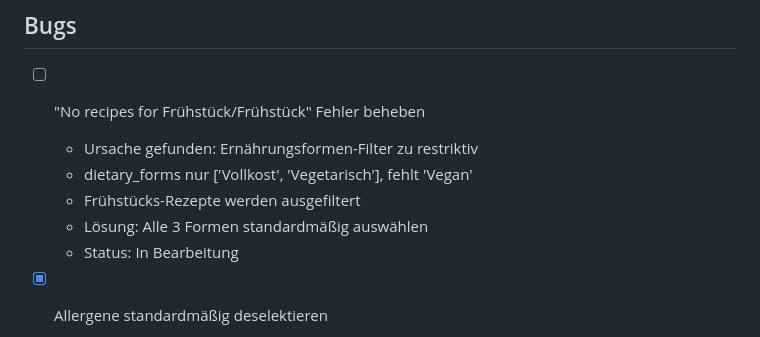
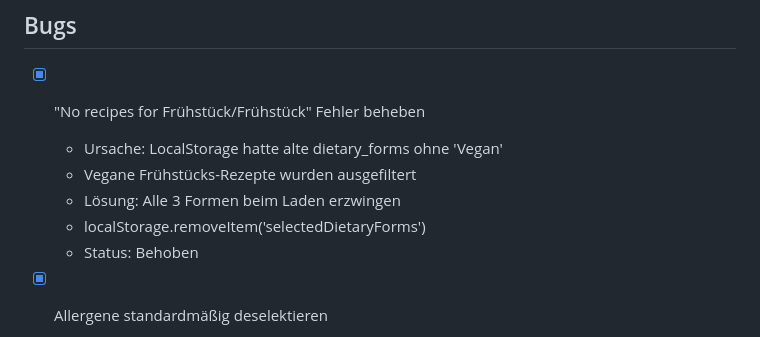
Before and after one commit to jb-x-dev/menuplan-simulator-v5, a Markdown page: todo.md, the part around the change. Rendered like a GitHub page.

Commit message:
docs: Mark Frühstück/Frühstück bug as fixed

```diff
--- a/todo.md
+++ b/todo.md
@@ -24,12 +24,12 @@
 
 ## Bugs
 
-- [ ] "No recipes for Frühstück/Frühstück" Fehler beheben
-  - Ursache gefunden: Ernährungsformen-Filter zu restriktiv
-  - dietary_forms nur ['Vollkost', 'Vegetarisch'], fehlt 'Vegan'
-  - Frühstücks-Rezepte werden ausgefiltert
-  - Lösung: Alle 3 Formen standardmäßig auswählen
-  - Status: In Bearbeitung
+- [x] "No recipes for Frühstück/Frühstück" Fehler beheben
+  - Ursache: LocalStorage hatte alte dietary_forms ohne 'Vegan'
+  - Vegane Frühstücks-Rezepte wurden ausgefiltert
+  - Lösung: Alle 3 Formen beim Laden erzwingen
+  - localStorage.removeItem('selectedDietaryForms')
+  - Status: Behoben
 
 - [x] Allergene standardmäßig deselektieren
   - selectedAllergens = [] beim Laden erzwungen
```
